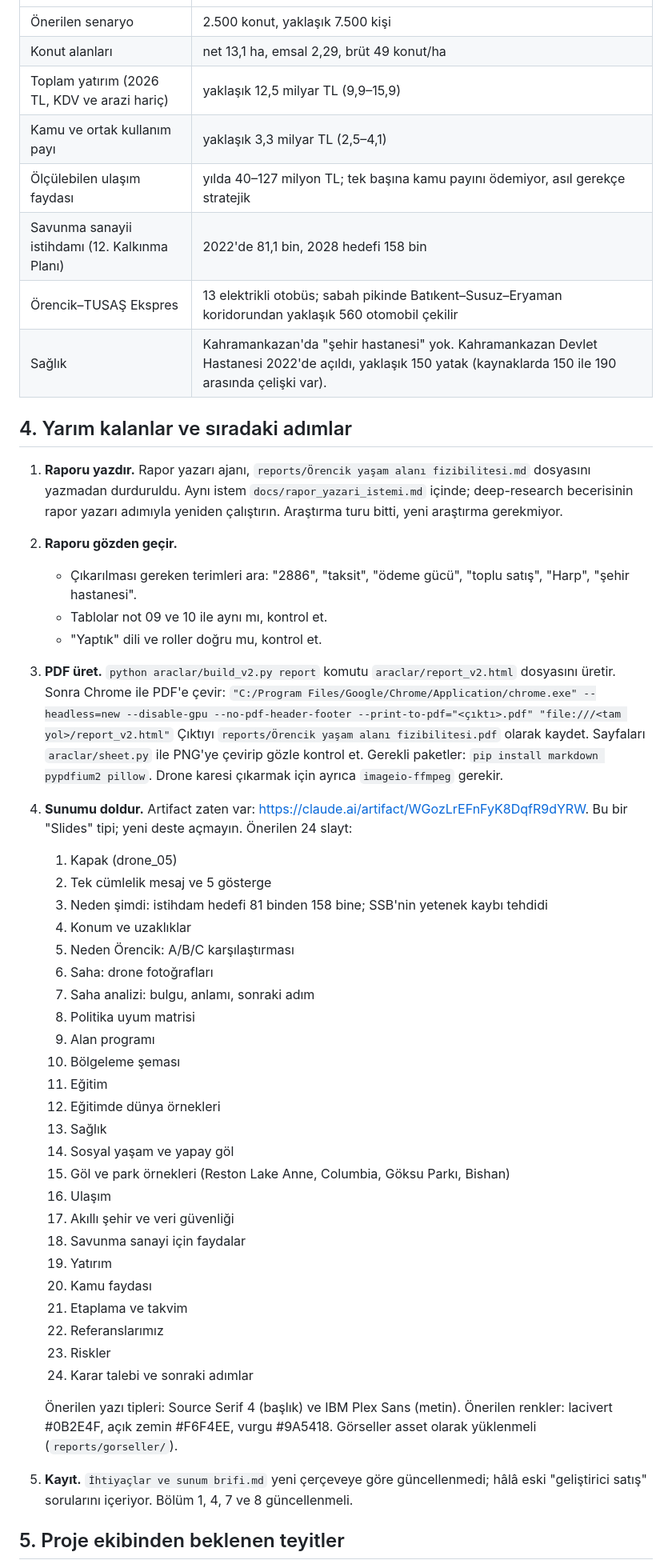
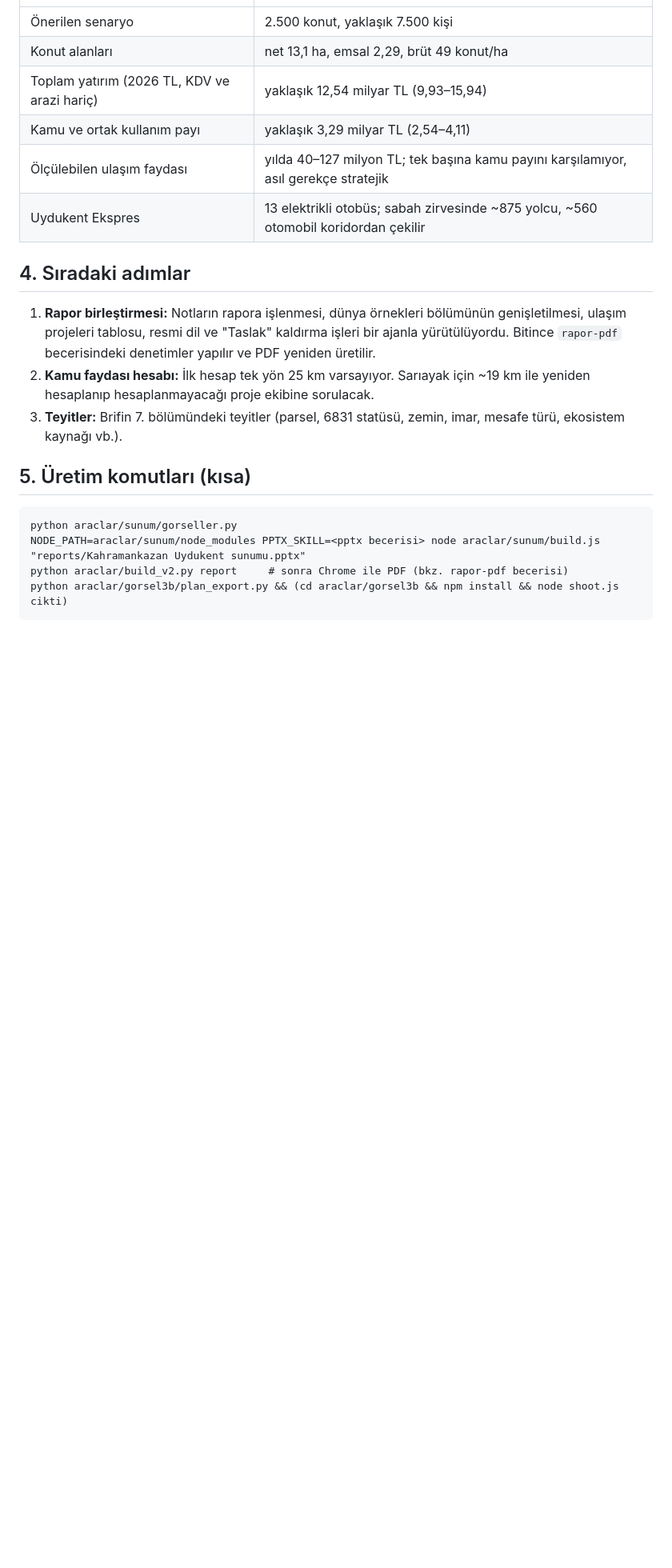
Before and after one commit to modularbelen-del/sunum, a Markdown page: DEVAM.md, the part around one of its changes. Shown at 80% size. Drawn GitHub-style; blank space fills up the shorter version.

````diff
--- a/DEVAM.md
+++ b/DEVAM.md
@@ -47,52 +43,23 @@ Ana rakamlar (not 09 ve 10):
 |---|---|
 | Önerilen senaryo | 2.500 konut, yaklaşık 7.500 kişi |
 | Konut alanları | net 13,1 ha, emsal 2,29, brüt 49 konut/ha |
-| Toplam yatırım (2026 TL, KDV ve arazi hariç) | yaklaşık 12,5 milyar TL (9,9–15,9) |
-| Kamu ve ortak kullanım payı | yaklaşık 3,3 milyar TL (2,5–4,1) |
-| Ölçülebilen ulaşım faydası | yılda 40–127 milyon TL; tek başına kamu payını ödemiyor, asıl gerekçe stratejik |
-| Savunma sanayii istihdamı (12. Kalkınma Planı) | 2022'de 81,1 bin, 2028 hedefi 158 bin |
-| Örencik–TUSAŞ Ekspres | 13 elektrikli otobüs; sabah pikinde Batıkent–Susuz–Eryaman koridorundan yaklaşık 560 otomobil çekilir |
-| Sağlık | Kahramankazan'da "şehir hastanesi" yok. Kahramankazan Devlet Hastanesi 2022'de açıldı, yaklaşık 150 yatak (kaynaklarda 150 ile 190 arasında çelişki var). |
+| Toplam yatırım (2026 TL, KDV ve arazi hariç) | yaklaşık 12,54 milyar TL (9,93–15,94) |
+| Kamu ve ortak kullanım payı | yaklaşık 3,29 milyar TL (2,54–4,11) |
+| Ölçülebilen ulaşım faydası | yılda 40–127 milyon TL; tek başına kamu payını karşılamıyor, asıl gerekçe stratejik |
+| Uydukent Ekspres | 13 elektrikli otobüs; sabah zirvesinde ~875 yolcu, ~560 otomobil koridordan çekilir |
 
-## 4. Yarım kalanlar ve sıradaki adımlar
+## 4. Sıradaki adımlar
 
-1. **Raporu yazdır.** Rapor yazarı ajanı, `reports/Örencik yaşam alanı fizibilitesi.md` dosyasını yazmadan durduruldu. Aynı istem `docs/rapor_yazari_istemi.md` içinde; deep-research becerisinin rapor yazarı adımıyla yeniden çalıştırın. Araştırma turu bitti, yeni araştırma gerekmiyor.
-2. **Raporu gözden geçir.**
-   - Çıkarılması gereken terimleri ara: "2886", "taksit", "ödeme gücü", "toplu satış", "Harp", "şehir hastanesi".
-   - Tablolar not 09 ve 10 ile aynı mı, kontrol et.
-   - "Yaptık" dili ve roller doğru mu, kontrol et.
-3. **PDF üret.** `python araclar/build_v2.py report` komutu `araclar/report_v2.html` dosyasını üretir. Sonra Chrome ile PDF'e çevir:
-   `"C:/Program Files/Google/Chrome/Application/chrome.exe" --headless=new --disable-gpu --no-pdf-header-footer --print-to-pdf="<çıktı>.pdf" "file:///<tam yol>/report_v2.html"`
-   Çıktıyı `reports/Örencik yaşam alanı fizibilitesi.pdf` olarak kaydet. Sayfaları `araclar/sheet.py` ile PNG'ye çevirip gözle kontrol et.
-   Gerekli paketler: `pip install markdown pypdfium2 pillow`. Drone karesi çıkarmak için ayrıca `imageio-ffmpeg` gerekir.
-4. **Sunumu doldur.** Artifact zaten var: https://claude.ai/artifact/WGozLrEFnFyK8DqfR9dYRW. Bu bir "Slides" tipi; yeni deste açmayın. Önerilen 24 slayt:
-   1. Kapak (drone_05)
-   2. Tek cümlelik mesaj ve 5 gösterge
-   3. Neden şimdi: istihdam hedefi 81 binden 158 bine; SSB'nin yetenek kaybı tehdidi
-   4. Konum ve uzaklıklar
-   5. Neden Örencik: A/B/C karşılaştırması
-   6. Saha: drone fotoğrafları
-   7. Saha analizi: bulgu, anlamı, sonraki adım
-   8. Politika uyum matrisi
-   9. Alan programı
-   10. Bölgeleme şeması
-   11. Eğitim
-   12. Eğitimde dünya örnekleri
-   13. Sağlık
-   14. Sosyal yaşam ve yapay göl
-   15. Göl ve park örnekleri (Reston Lake Anne, Columbia, Göksu Parkı, Bishan)
-   16. Ulaşım
-   17. Akıllı şehir ve veri güvenliği
-   18. Savunma sanayi için faydalar
-   19. Yatırım
-   20. Kamu faydası
-   21. Etaplama ve takvim
-   22. Referanslarımız
-   23. Riskler
-   24. Karar talebi ve sonraki adımlar
+1. **Rapor birleştirmesi:** Notların rapora işlenmesi, dünya örnekleri bölümünün genişletilmesi, ulaşım projeleri tablosu, resmi dil ve "Taslak" kaldırma işleri bir ajanla yürütülüyordu. Bitince `rapor-pdf` becerisindeki denetimler yapılır ve PDF yeniden üretilir.
+2. **Kamu faydası hesabı:** İlk hesap tek yön 25 km varsayıyor. Sarıayak için ~19 km ile yeniden hesaplanıp hesaplanmayacağı proje ekibine sorulacak.
+3. **Teyitler:** Brifin 7. bölümündeki teyitler (parsel, 6831 statüsü, zemin, imar, mesafe türü, ekosistem kaynağı vb.).
 
-   Önerilen yazı tipleri: Source Serif 4 (başlık) ve IBM Plex Sans (metin). Önerilen renkler: lacivert #0B2E4F, açık zemin #F6F4EE, vurgu #9A5418. Görseller asset olarak yüklenmeli (`reports/gorseller/`).
-5. **Kayıt.** `İhtiyaçlar ve sunum brifi.md` yeni çerçeveye göre güncellenmedi; hâlâ eski "geliştirici satış" sorularını içeriyor. Bölüm 1, 4, 7 ve 8 güncellenmeli.
+## 5. Üretim komutları (kısa)
 
-## 5. Proje ekibinden beklenen teyitler
+```
+python araclar/sunum/gorseller.py
+NODE_PATH=araclar/sunum/node_modules PPTX_SKILL=<pptx becerisi> node araclar/sunum/build.js "reports/Kahramankazan Uydukent sunumu.pptx"
+python araclar/build_v2.py report     # sonra Chrome ile PDF (bkz. rapor-pdf becerisi)
+python araclar/gorsel3b/plan_export.py && (cd araclar/gorsel3b && npm install && node shoot.js cikti)
+```
 
````
Also changed, not shown: other parts of DEVAM.md (+31 -41 lines), İhtiyaçlar ve sunum brifi.md (+99 -74 lines).
